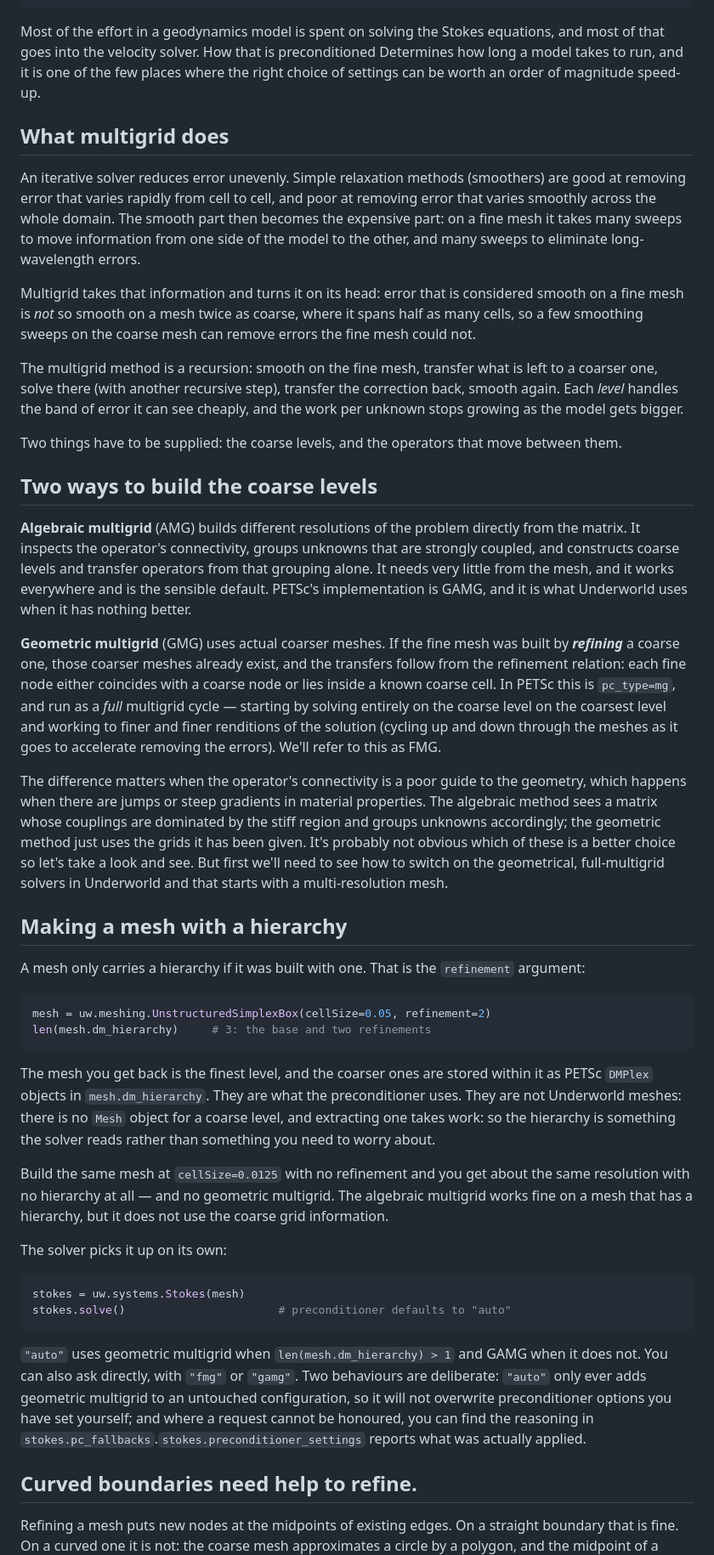
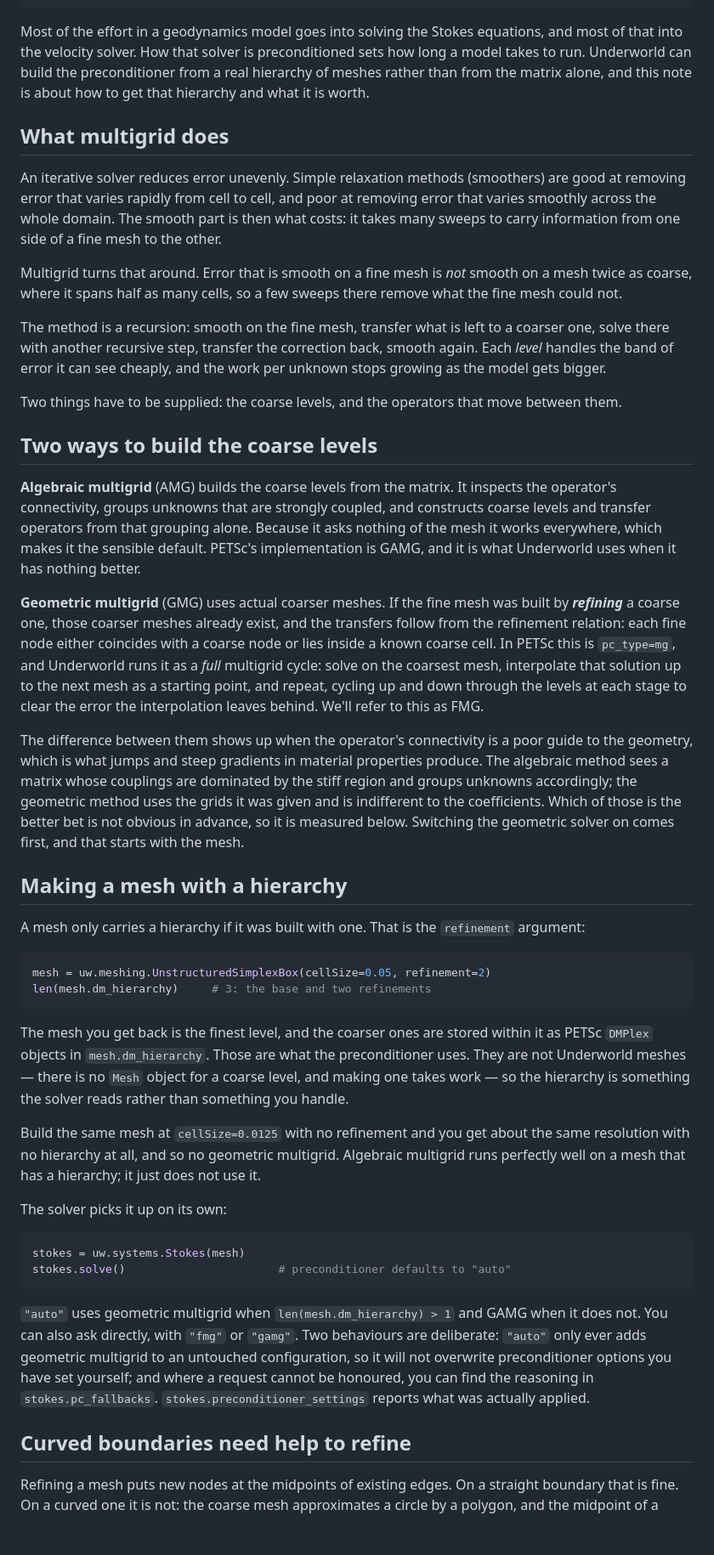
Before and after one commit to Underworld-Technical-Notes/underworldcode.org, a Markdown page: articles/setting-up-full-multigrid/setting-up-full-multigrid.md, the part around one of its changes. Shown at 85% size. Drawn GitHub-style; blank space fills up the shorter version.

````diff
--- a/articles/setting-up-full-multigrid/setting-up-full-multigrid.md
+++ b/articles/setting-up-full-multigrid/setting-up-full-multigrid.md
@@ -27,60 +27,57 @@ exports:
     article_version: 1.0.0
     software_version: underworld3 development @ 0addec15
 ---
-Most of the effort in a geodynamics model is spent on solving the Stokes equations,
-and most of that goes into the velocity solver. How that is preconditioned
-Determines how long a model takes to run, and it is one of the few places where
-the right choice of settings can be worth an order of magnitude speed-up.
+Most of the effort in a geodynamics model goes into solving the Stokes
+equations, and most of that into the velocity solver. How that solver is
+preconditioned sets how long a model takes to run. Underworld can build the
+preconditioner from a real hierarchy of meshes rather than from the matrix
+alone, and this note is about how to get that hierarchy and what it is worth.
 
 ## What multigrid does
 
-An iterative solver reduces error unevenly. Simple relaxation methods (smoothers)
-are good at removing error that varies rapidly from cell to cell,
+An iterative solver reduces error unevenly. Simple relaxation methods
+(smoothers) are good at removing error that varies rapidly from cell to cell,
 and poor at removing error that varies smoothly across the whole domain. The
-smooth part then becomes the expensive part: on a fine mesh it takes many sweeps to move
-information from one side of the model to the other, and many sweeps to eliminate
-long-wavelength errors.
+smooth part is then what costs: it takes many sweeps to carry information from
+one side of a fine mesh to the other.
 
-Multigrid takes that information and turns it on its head: error that is considered
-smooth on a fine mesh is *not* so smooth on a mesh twice as coarse,
-where it spans half as many cells, so
-a few smoothing sweeps on the coarse mesh
-can remove errors the fine mesh could not.
+Multigrid turns that around. Error that is smooth on a fine mesh is *not* smooth
+on a mesh twice as coarse, where it spans half as many cells, so a few sweeps
+there remove what the fine mesh could not.
 
-The multigrid method is a recursion: smooth on the fine mesh, transfer what is left to a coarser one,
-solve there (with another recursive step), transfer the correction back, smooth again.
-Each *level* handles the band of error it can see cheaply, and the work per
-unknown stops growing as the model gets bigger.
+The method is a recursion: smooth on the fine mesh, transfer what is left to a
+coarser one, solve there with another recursive step, transfer the correction
+back, smooth again. Each *level* handles the band of error it can see cheaply,
+and the work per unknown stops growing as the model gets bigger.
 
 Two things have to be supplied: the coarse levels, and the operators that move
 between them.
 
 ## Two ways to build the coarse levels
 
-**Algebraic multigrid** (AMG) builds different resolutions of the problem directly
-from the matrix. It inspects the operator's
-connectivity, groups unknowns that are strongly coupled, and constructs coarse
-levels and transfer operators from that grouping alone. It needs very little from
-the mesh, and it works everywhere and is the sensible default. PETSc's
-implementation is GAMG, and it is what Underworld uses when it has nothing
-better.
+**Algebraic multigrid** (AMG) builds the coarse levels from the matrix. It
+inspects the operator's connectivity, groups unknowns that are strongly
+coupled, and constructs coarse levels and transfer operators from that grouping
+alone. Because it asks nothing of the mesh it works everywhere, which makes it
+the sensible default. PETSc's implementation is GAMG, and it is what Underworld
+uses when it has nothing better.
 
 **Geometric multigrid** (GMG) uses actual coarser meshes. If the fine mesh was built
 by ***refining*** a coarse one, those coarser meshes already exist, and the transfers
 follow from the refinement relation: each fine node either coincides with a
 coarse node or lies inside a known coarse cell. In PETSc this is `pc_type=mg`,
-and run as a *full* multigrid cycle — starting by solving entirely on the coarse level
-on the coarsest level and working to finer and finer renditions of the solution
-(cycling up and down through the meshes as it goes to accelerate removing
-the errors). We'll refer to this as FMG.
+and Underworld runs it as a *full* multigrid cycle: solve on the coarsest mesh,
+interpolate that solution up to the next mesh as a starting point, and repeat,
+cycling up and down through the levels at each stage to clear the error the
+interpolation leaves behind. We'll refer to this as FMG.
 
-The difference matters when the operator's connectivity is a poor guide to the
-geometry, which happens when there are jumps or steep gradients in material properties. The
-algebraic method sees a matrix whose couplings are dominated by the stiff
-region and groups unknowns accordingly; the geometric method just uses the grids
-it has been given. It's probably not obvious which of these is a better choice so let's
-take a look and see. But first we'll need to see how to switch on the geometrical, full-multigrid
-solvers in Underworld and that starts with a multi-resolution mesh.
+The difference between them shows up when the operator's connectivity is a poor
+guide to the geometry, which is what jumps and steep gradients in material
+properties produce. The algebraic method sees a matrix whose couplings are
+dominated by the stiff region and groups unknowns accordingly; the geometric
+method uses the grids it was given and is indifferent to the coefficients. Which
+of those is the better bet is not obvious in advance, so it is measured below.
+Switching the geometric solver on comes first, and that starts with the mesh.
 
 ## Making a mesh with a hierarchy
 
@@ -93,15 +90,15 @@ len(mesh.dm_hierarchy)     # 3: the base and two refinements
 ```
 
 The mesh you get back is the finest level, and the coarser ones are stored
-within it as PETSc `DMPlex` objects in `mesh.dm_hierarchy`. They are what the
-preconditioner uses. They are not Underworld meshes: there is no `Mesh` object
-for a coarse level, and extracting one takes work: so the hierarchy is something
-the solver reads rather than something you need to worry about.
+within it as PETSc `DMPlex` objects in `mesh.dm_hierarchy`. Those are what the
+preconditioner uses. They are not Underworld meshes — there is no `Mesh` object
+for a coarse level, and making one takes work — so the hierarchy is something
+the solver reads rather than something you handle.
 
 Build the same mesh at `cellSize=0.0125` with no refinement and you get about
-the same resolution with no hierarchy at all — and no geometric multigrid. The algebraic
-multigrid works fine on a mesh that has a hierarchy, but it does not use the coarse grid
-information.
+the same resolution with no hierarchy at all, and so no geometric multigrid.
+Algebraic multigrid runs perfectly well on a mesh that has a hierarchy; it just
+does not use it.
 
 The solver picks it up on its own:
 
@@ -114,11 +111,11 @@ stokes.solve()                       # preconditioner defaults to "auto"
 when it does not. You can also ask directly, with `"fmg"` or `"gamg"`. Two
 behaviours are deliberate: `"auto"` only ever adds geometric multigrid to an
 untouched configuration, so it will not overwrite preconditioner options you
-have set yourself; and where a request cannot be honoured, you can find the reasoning
-in `stokes.pc_fallbacks`.`stokes.preconditioner_settings` reports what was actually
-applied.
+have set yourself; and where a request cannot be honoured, you can find the
+reasoning in `stokes.pc_fallbacks`. `stokes.preconditioner_settings` reports
+what was actually applied.
 
-## Curved boundaries need help to refine.
+## Curved boundaries need help to refine
 
 Refining a mesh puts new nodes at the midpoints of existing edges. On a
 straight boundary that is fine. On a curved one it is not: the coarse mesh
````
Also changed, not shown: other parts of articles/setting-up-full-multigrid/setting-up-full-multigrid.md (+30 -35 lines).
